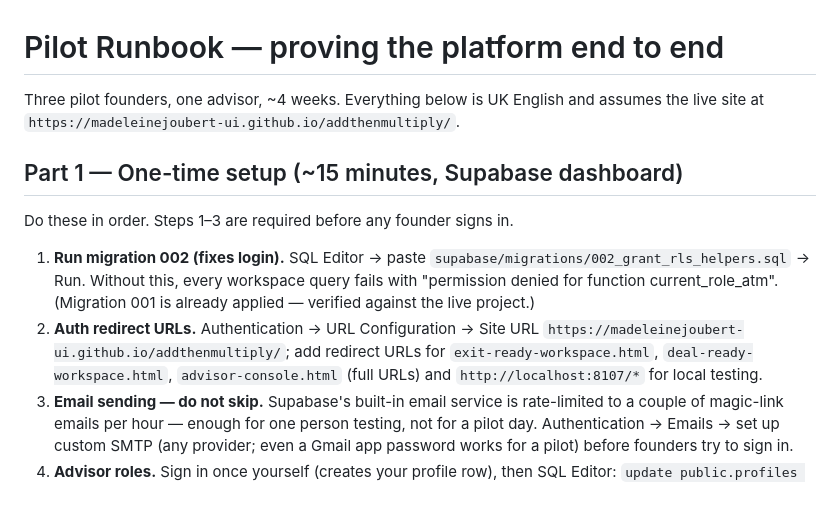
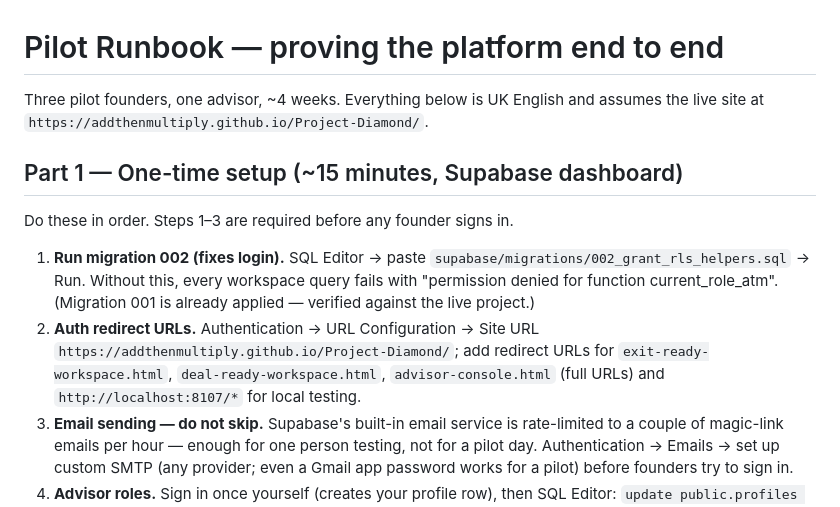
Before and after one commit to AddThenMultiply/Project-Diamond, a Markdown page: PILOT-RUNBOOK.md, the part around the change. GitHub-like rendering.

```diff
--- a/PILOT-RUNBOOK.md
+++ b/PILOT-RUNBOOK.md
@@ -1,13 +1,13 @@
 # Pilot Runbook — proving the platform end to end
 
-Three pilot founders, one advisor, ~4 weeks. Everything below is UK English and assumes the live site at `https://madeleinejoubert-ui.github.io/addthenmultiply/`.
+Three pilot founders, one advisor, ~4 weeks. Everything below is UK English and assumes the live site at `https://addthenmultiply.github.io/Project-Diamond/`.
 
 ## Part 1 — One-time setup (~15 minutes, Supabase dashboard)
 
 Do these in order. Steps 1–3 are required before any founder signs in.
 
 1. **Run migration 002 (fixes login).** SQL Editor → paste `supabase/migrations/002_grant_rls_helpers.sql` → Run. Without this, every workspace query fails with "permission denied for function current_role_atm". (Migration 001 is already applied — verified against the live project.)
-2. **Auth redirect URLs.** Authentication → URL Configuration → Site URL `https://madeleinejoubert-ui.github.io/addthenmultiply/`; add redirect URLs for `exit-ready-workspace.html`, `deal-ready-workspace.html`, `advisor-console.html` (full URLs) and `http://localhost:8107/*` for local testing.
+2. **Auth redirect URLs.** Authentication → URL Configuration → Site URL `https://addthenmultiply.github.io/Project-Diamond/`; add redirect URLs for `exit-ready-workspace.html`, `deal-ready-workspace.html`, `advisor-console.html` (full URLs) and `http://localhost:8107/*` for local testing.
 3. **Email sending — do not skip.** Supabase's built-in email service is rate-limited to a couple of magic-link emails per hour — enough for one person testing, not for a pilot day. Authentication → Emails → set up custom SMTP (any provider; even a Gmail app password works for a pilot) before founders try to sign in.
 4. **Advisor roles.** Sign in once yourself (creates your profile row), then SQL Editor:
    `update public.profiles set role='admin' where id = (select id from auth.users where email='<your email>');`
```
Also changed, not shown: SETUP.md (+4 -4 lines).
